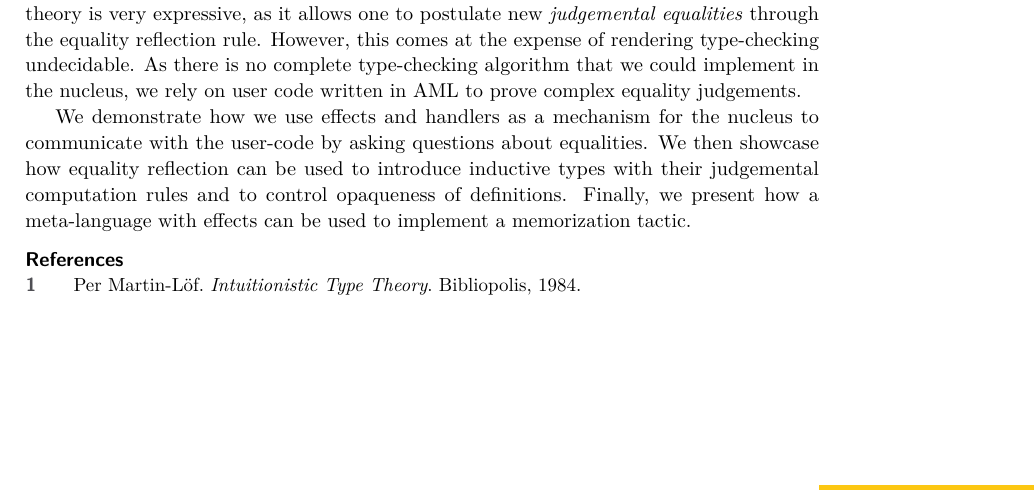
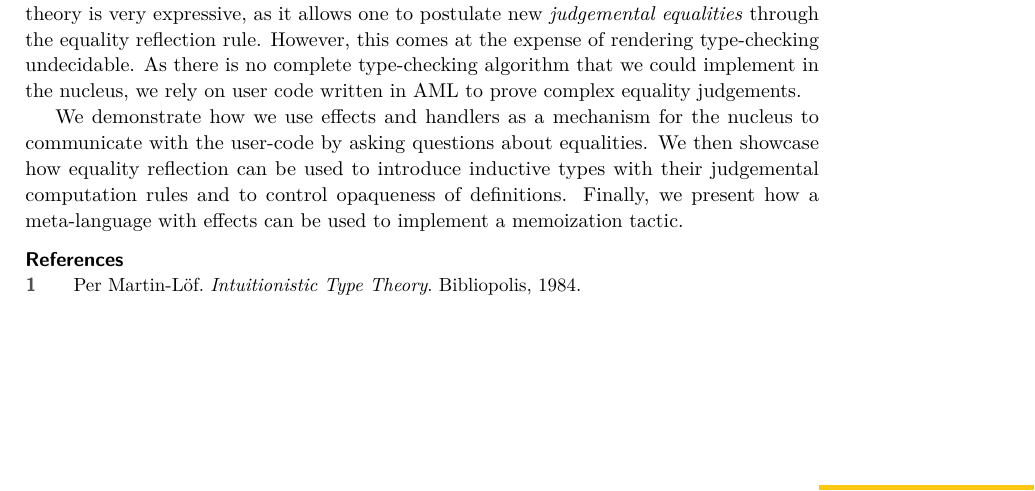
Before and after one commit to effect-handlers/16112-report, a LaTeX document (dagrep_v006_i003_pXXX_s16112.tex): part of page 3 of 13, cut so that both start at the same text. Compiled offline with pdfLaTeX.

Commit message:
Revert part of 4226c2d
Not a typo, ``memoization'' was indeed intended.

```diff
--- a/dagrep_v006_i003_pXXX_s16112.tex
+++ b/dagrep_v006_i003_pXXX_s16112.tex
@@ -101,7 +101,7 @@ to communicate with the user-code by asking questions about equalities. We then
 showcase how equality reflection can be used to introduce inductive types with
 their judgemental computation rules and to control opaqueness of definitions.
 Finally, we present how a meta-language with effects can be used to implement a
-memorization tactic.
+memoization tactic.
 
 \begin{thebibliography}{0}
 \bibitem{ML84} Per Martin-Löf. \emph{Intuitionistic Type Theory}. Bibliopolis, 1984.
```
